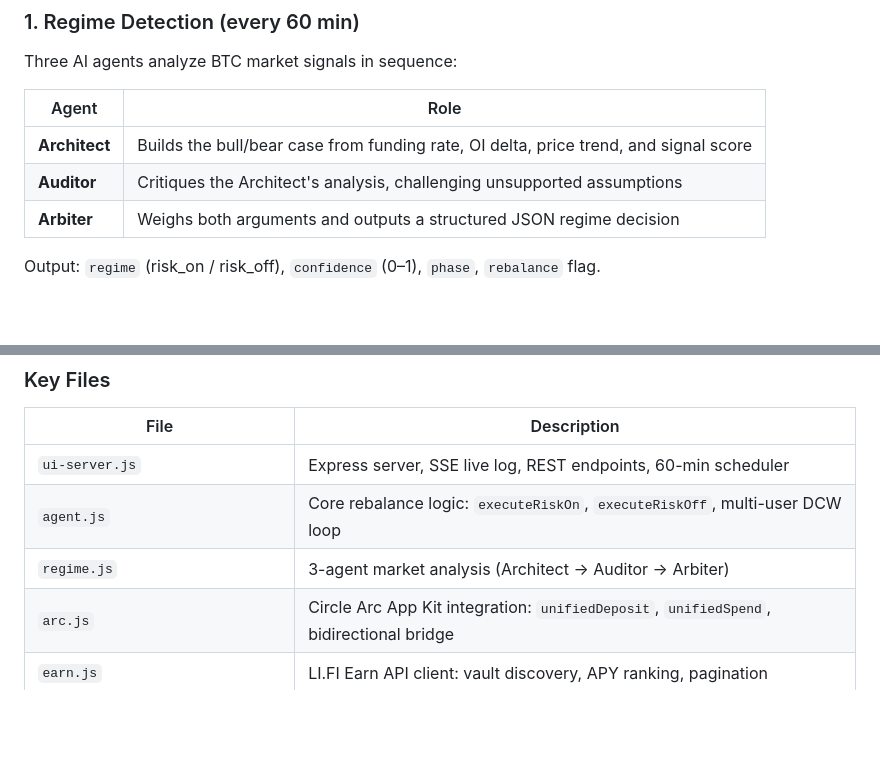
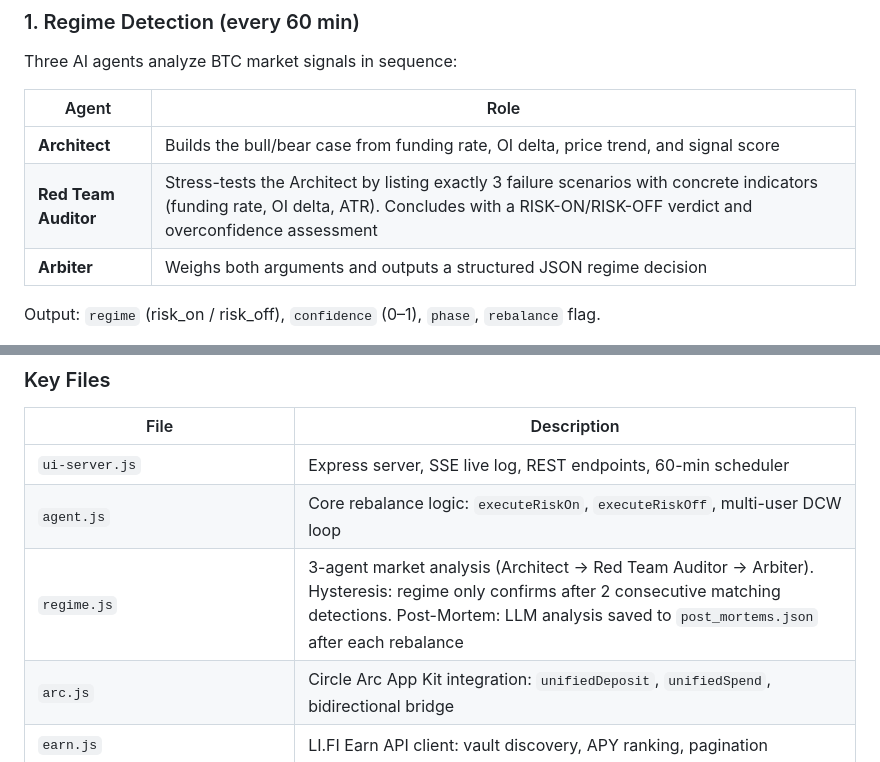
Before and after one commit to cryptohakka/arcana, a Markdown page: README.md, 2 parts joined by grey strips. Drawn GitHub-style; blank space fills up the shorter version.

Commit message:
docs: update README for red team auditor, hysteresis, post-mortem

```diff
--- a/README.md
+++ b/README.md
@@ -19,7 +19,7 @@ Three AI agents analyze BTC market signals in sequence:
 | Agent | Role |
 |-------|------|
 | **Architect** | Builds the bull/bear case from funding rate, OI delta, price trend, and signal score |
-| **Auditor** | Critiques the Architect's analysis, challenging unsupported assumptions |
+| **Red Team Auditor** | Stress-tests the Architect by listing exactly 3 failure scenarios with concrete indicators (funding rate, OI delta, ATR). Concludes with a RISK-ON/RISK-OFF verdict and overconfidence assessment |
 | **Arbiter** | Weighs both arguments and outputs a structured JSON regime decision |
 
 Output: `regime` (risk_on / risk_off), `confidence` (0–1), `phase`, `rebalance` flag.
@@ -98,7 +98,7 @@ Each event is emitted by the agent wallet (`onlyAgent` modifier) immediately aft
 |------|-------------|
 | `ui-server.js` | Express server, SSE live log, REST endpoints, 60-min scheduler |
 | `agent.js` | Core rebalance logic: `executeRiskOn`, `executeRiskOff`, multi-user DCW loop |
-| `regime.js` | 3-agent market analysis (Architect → Auditor → Arbiter) |
+| `regime.js` | 3-agent market analysis (Architect → Red Team Auditor → Arbiter). Hysteresis: regime only confirms after 2 consecutive matching detections. Post-Mortem: LLM analysis saved to `post_mortems.json` after each rebalance |
 | `arc.js` | Circle Arc App Kit integration: `unifiedDeposit`, `unifiedSpend`, bidirectional bridge |
 | `earn.js` | LI.FI Earn API client: vault discovery, APY ranking, pagination |
 | `scorer.js` | Signal scoring from funding rate, OI delta, price trend |
```
